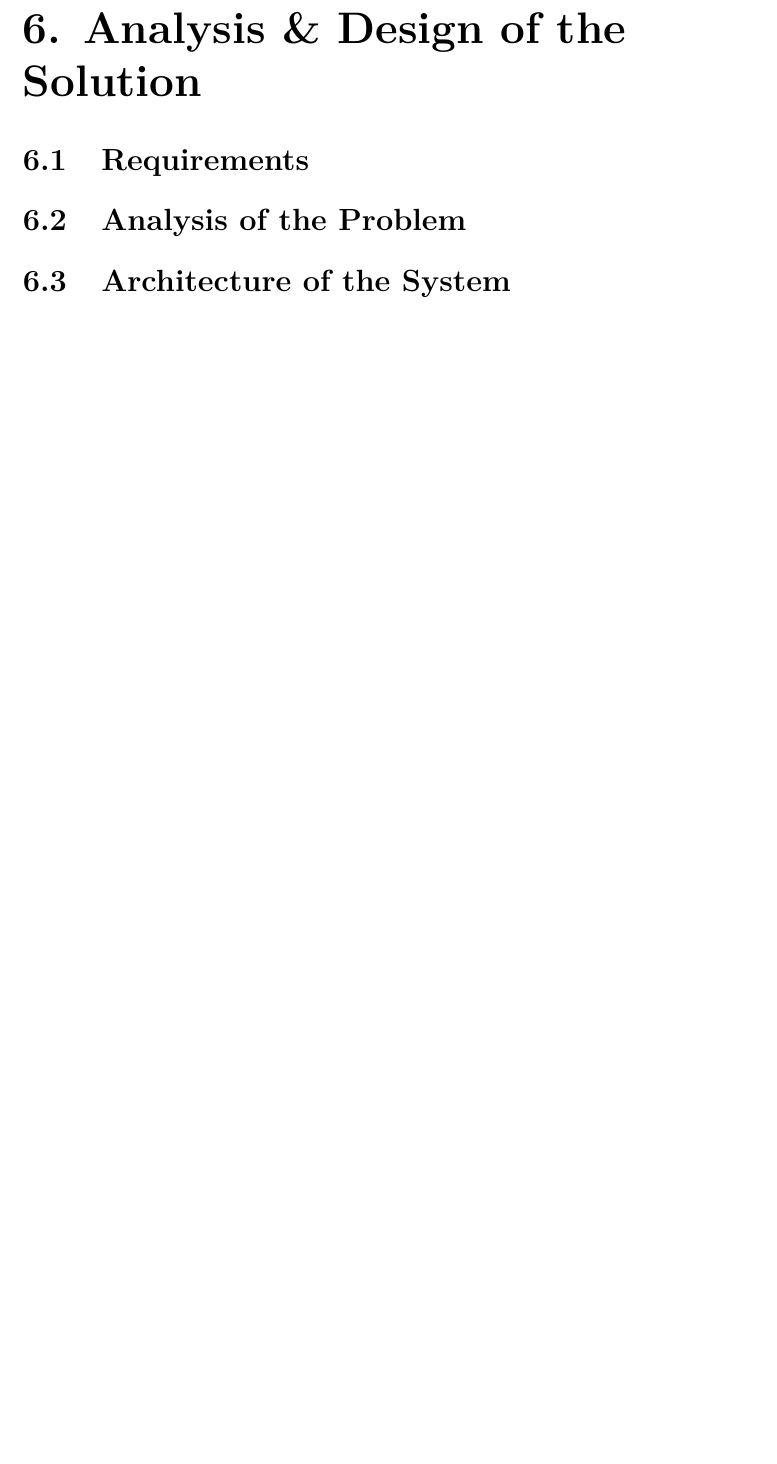
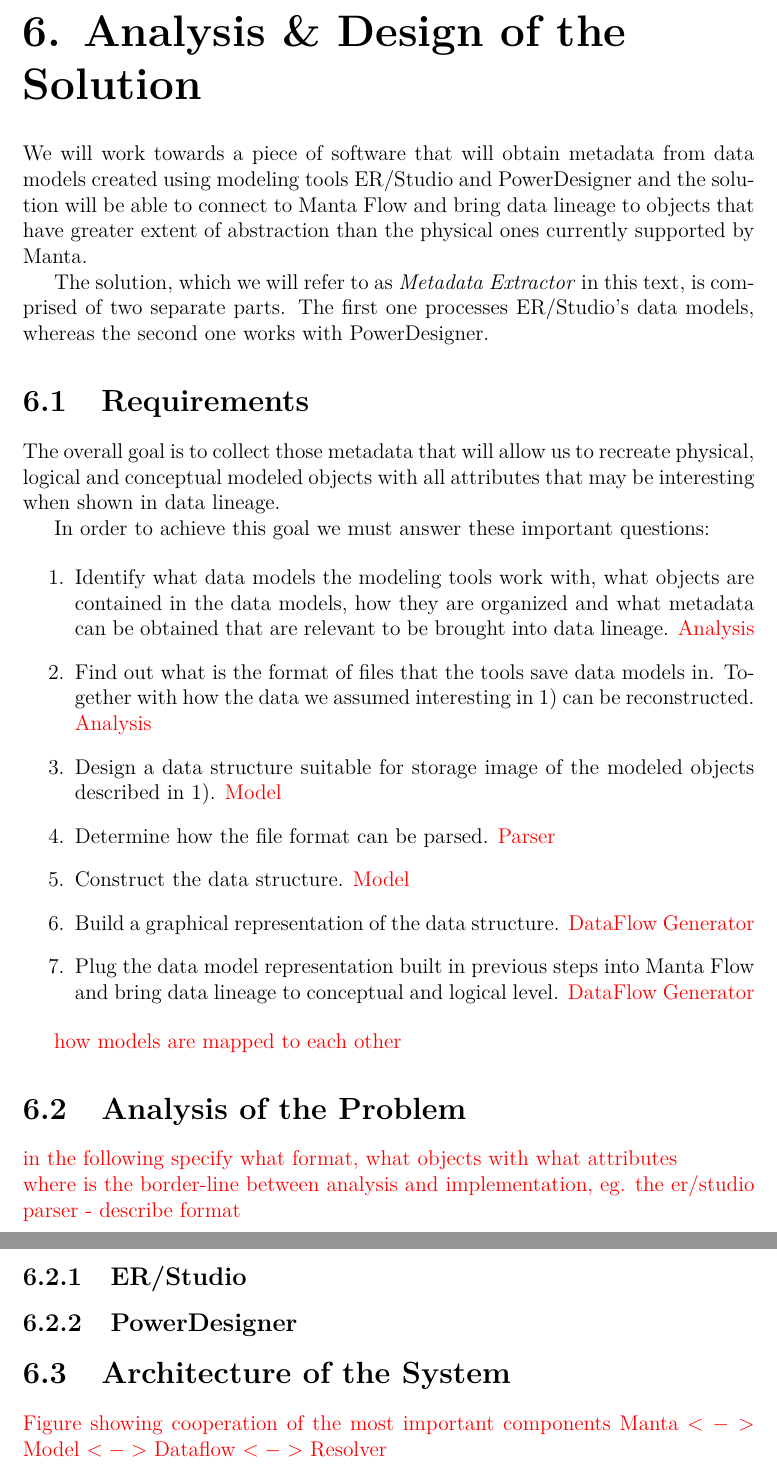
Before and after one commit to drobnyd/Thesis, a LaTeX thesis (en/thesis.tex, which reads en/solution_design.tex): part of page 24 of 31 before the commit and two parts of pages 24 and 25 of 32 after it, the two joined at a grey line, cut so that both start at the same text, the shorter picture padded with empty space. Compiled offline with pdfLaTeX.

Commit message:
Skeleton of solution created

```diff
--- a/en/solution_design.tex
+++ b/en/solution_design.tex
@@ -1,7 +1,36 @@
 \chapter{Analysis \& Design of the Solution}
+
+We will work towards a piece of software that will obtain metadata from data models created using modeling tools ER/Studio and PowerDesigner and the solution will be able to connect to Manta Flow and bring data lineage to objects that have greater extent of abstraction than the physical ones currently supported by Manta.
+
+The solution, which we will refer to as \definition{Metadata Extractor} in this text, is comprised of two separate parts. The first one processes ER/Studio's data models, whereas the second one works with PowerDesigner.
 
 \section{Requirements}
 
+The overall goal is to collect those metadata that will allow us to recreate physical, logical and conceptual modeled objects with all attributes that may be interesting when shown in data lineage.
+
+In order to achieve this goal we must answer these important questions:
+
+\begin{enumerate}
+	\item Identify what data models the modeling tools work with, what objects are contained in the data models, how they are organized and what metadata can be obtained that are relevant to be brought into data lineage. \TODO{Analysis}
+	\item Find out what is the format of files that the tools save data models in. Together with how the data we assumed interesting in 1) can be reconstructed. \TODO{Analysis}
+	\item Design a data structure suitable for storage image of the modeled objects described in 1). \TODO{Model}
+	\item Determine how the file format can be parsed. \TODO{Parser}
+	\item Construct the data structure. \TODO{Model}
+	\item Build a graphical representation of the data structure. \TODO{DataFlow Generator}
+	\item Plug the data model representation built in previous steps into Manta Flow and bring data lineage to conceptual and logical level. \TODO{DataFlow Generator}
+\end{enumerate}
+
+ \TODO{how models are mapped to each other}
+
 \section{Analysis of the Problem}
 
+\TODO{in the following specify what format, what objects with what attributes} \\
+\TODO{where is the border-line between analysis and implementation, eg. the er/studio parser - describe format}
+
+\subsection{ER/Studio}
+
+\subsection{PowerDesigner}
+
 \section{Architecture of the System}
+
+\TODO{Figure showing cooperation of the most important components Manta $<->$ Model $<->$ Dataflow $<->$ Resolver }
```
Also changed, not shown: en/thesis.pdf, 10 other files.
